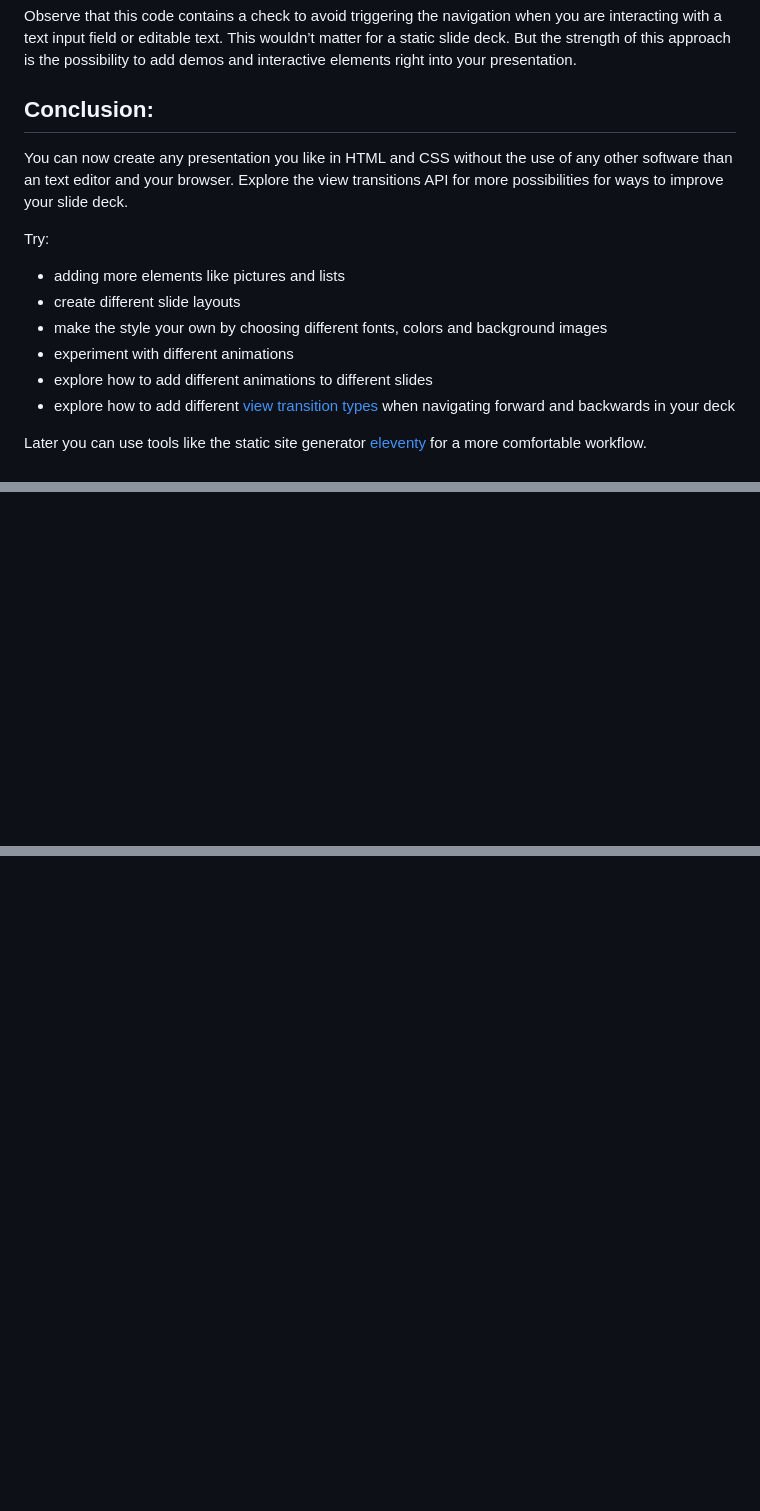
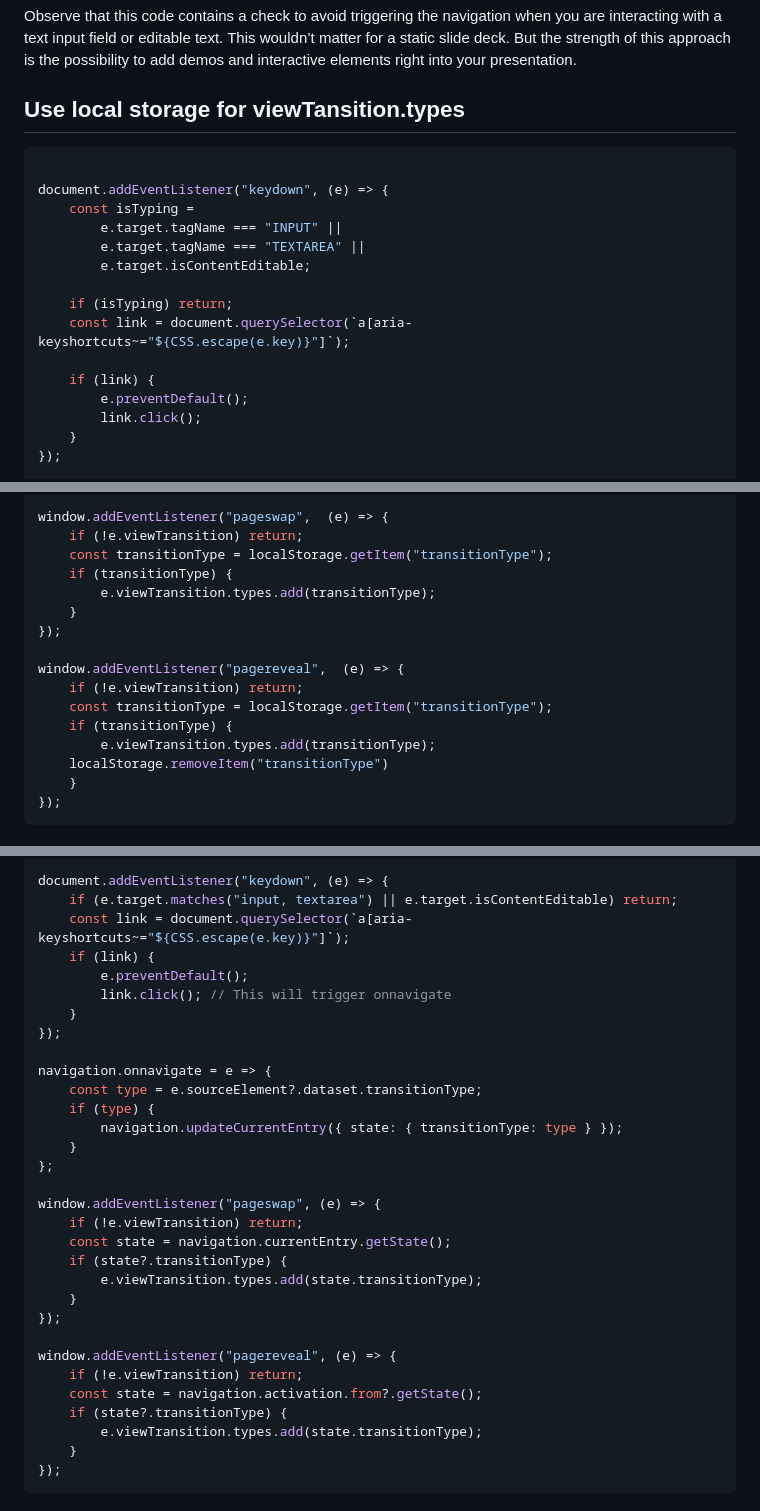
Before and after one commit to g12n/slides, a Markdown page: README.md, 3 parts joined by grey strips. GitHub-like rendering; blank space fills up the shorter version.

Commit message:
Design Notes for view Transiton types

````diff
--- a/README.md
+++ b/README.md
@@ -119,18 +119,22 @@ document.addEventListener("keydown", (e) => {
 ```
 Observe that this code contains a check to avoid triggering the navigation when you are interacting with a text input field or editable text. This wouldn’t matter for a static slide deck. But the strength of this approach is the possibility to add demos and interactive elements right into your presentation.
 
-## Conclusion:
+## Use local storage for viewTansition.types
 
-You can now create any presentation you like in HTML and CSS without the use of any other software than an text editor and your browser. Explore the view transitions API for more possibilities for ways to improve your slide deck.
+```js
 
-Try:
+document.addEventListener("keydown", (e) => {
+	const isTyping =
+		e.target.tagName === "INPUT" ||
+		e.target.tagName === "TEXTAREA" ||
+		e.target.isContentEditable;
 
-- adding more elements like pictures and lists
-- create different slide layouts
-- make the style your own by choosing different fonts, colors and background images
-- experiment with different animations
-- explore how to add different animations to different slides
-- explore how to add different [view transition types] when navigating forward and backwards in your deck
+	if (isTyping) return;
+	const link = document.querySelector(`a[aria-keyshortcuts~="${CSS.escape(e.key)}"]`);
 
-Later you can use tools like the static site generator [eleventy] for a more comfortable workflow.
+	if (link) {
+		e.preventDefault();
+		link.click();
+	}
+});
 
@@ -147,5 +147,19 @@ Later you can use tools like the static site generator [eleventy] for a more com
 
-[prefers-reduced-motion]:https://developer.mozilla.org/de/docs/Web/CSS/Reference/At-rules/@media/prefers-reduced-motion
+window.addEventListener("pageswap",  (e) => {
+	if (!e.viewTransition) return;
+	const transitionType = localStorage.getItem("transitionType");
+	if (transitionType) {
+		e.viewTransition.types.add(transitionType);
+	}
+});
 
-[vestibular disorders]: https://www.a11yproject.com/posts/understanding-vestibular-disorders/ "A primer to vestibular disorders"
+window.addEventListener("pagereveal",  (e) => {
+	if (!e.viewTransition) return;
+	const transitionType = localStorage.getItem("transitionType");
+	if (transitionType) {
+		e.viewTransition.types.add(transitionType);
+    localStorage.removeItem("transitionType")
+	}
+});
+```
 
@@ -154,2 +167,34 @@ Later you can use tools like the static site generator [eleventy] for a more com
 
-[eleventy]: https://www.11ty.dev/
+```js
+document.addEventListener("keydown", (e) => {
+    if (e.target.matches("input, textarea") || e.target.isContentEditable) return;
+    const link = document.querySelector(`a[aria-keyshortcuts~="${CSS.escape(e.key)}"]`);
+    if (link) {
+        e.preventDefault();
+        link.click(); // This will trigger onnavigate
+    }
+});
+
+navigation.onnavigate = e => {
+    const type = e.sourceElement?.dataset.transitionType;
+    if (type) {
+        navigation.updateCurrentEntry({ state: { transitionType: type } });
+    }
+};
+
+window.addEventListener("pageswap", (e) => {
+    if (!e.viewTransition) return;
+    const state = navigation.currentEntry.getState();
+    if (state?.transitionType) {
+        e.viewTransition.types.add(state.transitionType);
+    }
+});
+
+window.addEventListener("pagereveal", (e) => {
+    if (!e.viewTransition) return;
+    const state = navigation.activation.from?.getState();
+    if (state?.transitionType) {
+        e.viewTransition.types.add(state.transitionType);
+    }
+});
+```
````
Also changed, not shown: other parts of README.md (+7 -12 lines).
